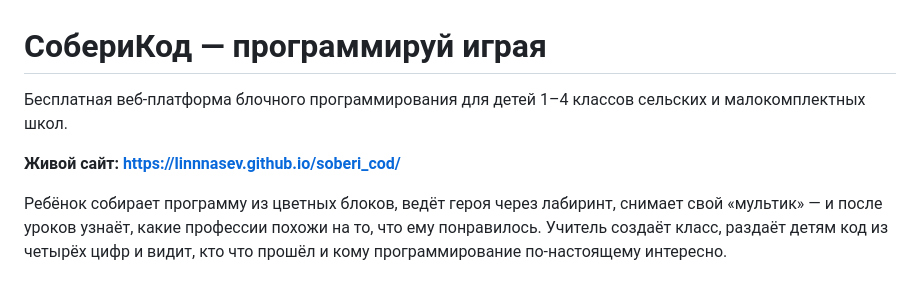
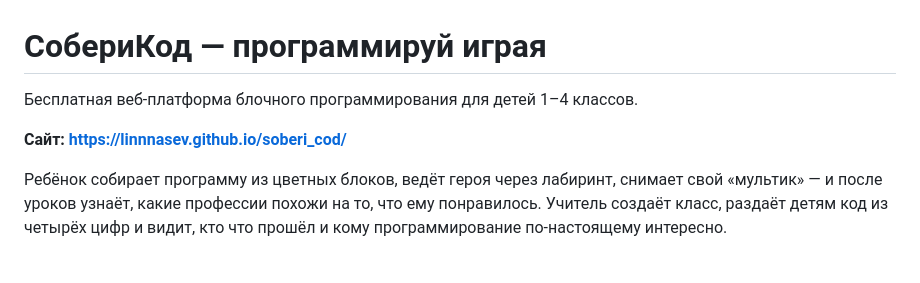
Before and after one commit to linnnasEV/soberi_cod, a Markdown page: README.md, the part around the change. Rendered like a GitHub page.

Commit message:
Update README.md content and website label
Removed mention of rural and small schools from the description and updated the website label.

```diff
--- a/README.md
+++ b/README.md
@@ -1,9 +1,8 @@
 # СобериКод — программируй играя
 
-Бесплатная веб-платформа блочного программирования для детей 1–4 классов сельских и
-малокомплектных школ.
+Бесплатная веб-платформа блочного программирования для детей 1–4 классов.
 
-**Живой сайт: https://linnnasev.github.io/soberi_cod/**
+**Сайт: https://linnnasev.github.io/soberi_cod/**
 
 Ребёнок собирает программу из цветных блоков, ведёт героя через лабиринт, снимает свой
 «мультик» — и после уроков узнаёт, какие профессии похожи на то, что ему понравилось.
```
